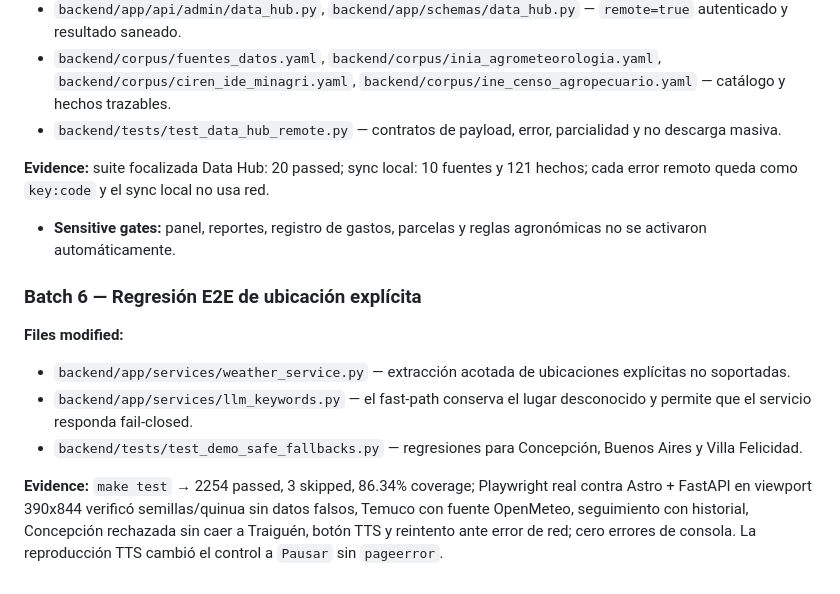
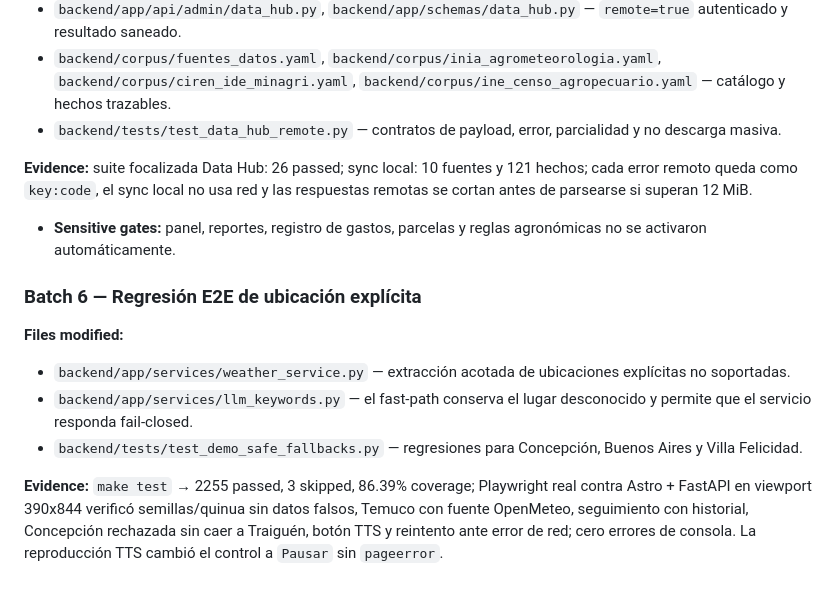
Before and after one commit to sebitabravo/AgroVoz, a Markdown page: specs/agrovoz-data-ecosystem/apply-progress.md, the part around the change. GitHub-like rendering.

Commit message:
docs(datos): actualiza evidencia del Data Hub

```diff
--- a/specs/agrovoz-data-ecosystem/apply-progress.md
+++ b/specs/agrovoz-data-ecosystem/apply-progress.md
@@ -102,7 +102,7 @@
 - `backend/corpus/fuentes_datos.yaml`, `backend/corpus/inia_agrometeorologia.yaml`, `backend/corpus/ciren_ide_minagri.yaml`, `backend/corpus/ine_censo_agropecuario.yaml` — catálogo y hechos trazables.
 - `backend/tests/test_data_hub_remote.py` — contratos de payload, error, parcialidad y no descarga masiva.
 
-**Evidence:** suite focalizada Data Hub: 20 passed; sync local: 10 fuentes y 121 hechos; cada error remoto queda como `key:code` y el sync local no usa red.
+**Evidence:** suite focalizada Data Hub: 26 passed; sync local: 10 fuentes y 121 hechos; cada error remoto queda como `key:code`, el sync local no usa red y las respuestas remotas se cortan antes de parsearse si superan 12 MiB.
 - **Sensitive gates:** panel, reportes, registro de gastos, parcelas y reglas agronómicas no se activaron automáticamente.
 
 ### Batch 6 — Regresión E2E de ubicación explícita
@@ -112,4 +112,4 @@
 - `backend/app/services/llm_keywords.py` — el fast-path conserva el lugar desconocido y permite que el servicio responda fail-closed.
 - `backend/tests/test_demo_safe_fallbacks.py` — regresiones para Concepción, Buenos Aires y Villa Felicidad.
 
-**Evidence:** `make test` → 2254 passed, 3 skipped, 86.34% coverage; Playwright real contra Astro + FastAPI en viewport 390x844 verificó semillas/quinua sin datos falsos, Temuco con fuente OpenMeteo, seguimiento con historial, Concepción rechazada sin caer a Traiguén, botón TTS y reintento ante error de red; cero errores de consola. La reproducción TTS cambió el control a `Pausar` sin `pageerror`.
+**Evidence:** `make test` → 2255 passed, 3 skipped, 86.39% coverage; Playwright real contra Astro + FastAPI en viewport 390x844 verificó semillas/quinua sin datos falsos, Temuco con fuente OpenMeteo, seguimiento con historial, Concepción rechazada sin caer a Traiguén, botón TTS y reintento ante error de red; cero errores de consola. La reproducción TTS cambió el control a `Pausar` sin `pageerror`.
```
